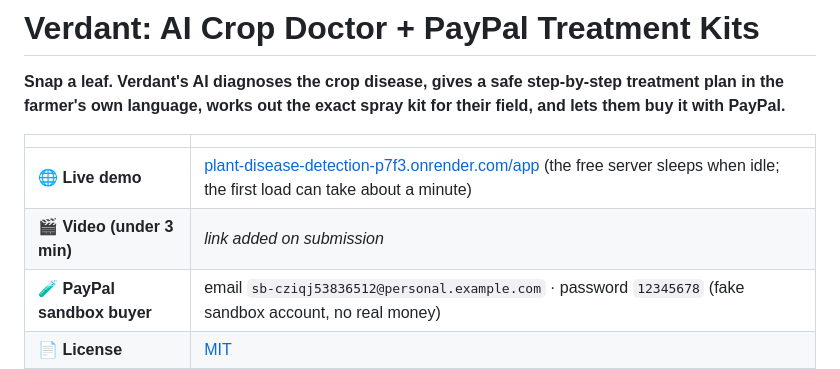
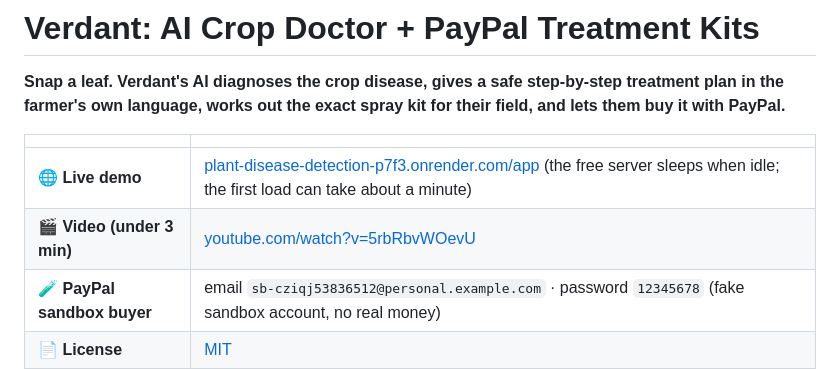
Before and after one commit to tharunvta-ux/PlantDiseasePrediction, a Markdown page: README.md, the part around the change. GitHub-like rendering.

Commit message:
README: add demo video link

```diff
--- a/README.md
+++ b/README.md
@@ -7,7 +7,7 @@ exact spray kit for their field, and lets them buy it with PayPal.**
 | | |
 |---|---|
 | 🌐 **Live demo** | [plant-disease-detection-p7f3.onrender.com/app](https://plant-disease-detection-p7f3.onrender.com/app/) (the free server sleeps when idle; the first load can take about a minute) |
-| 🎬 **Video (under 3 min)** | _link added on submission_ |
+| 🎬 **Video (under 3 min)** | [youtube.com/watch?v=5rbRbvWOevU](https://www.youtube.com/watch?v=5rbRbvWOevU) |
 | 🧪 **PayPal sandbox buyer** | email `sb-cziqj53836512@personal.example.com` · password `12345678` (fake sandbox account, no real money) |
 | 📄 **License** | [MIT](LICENSE) |
 
```
